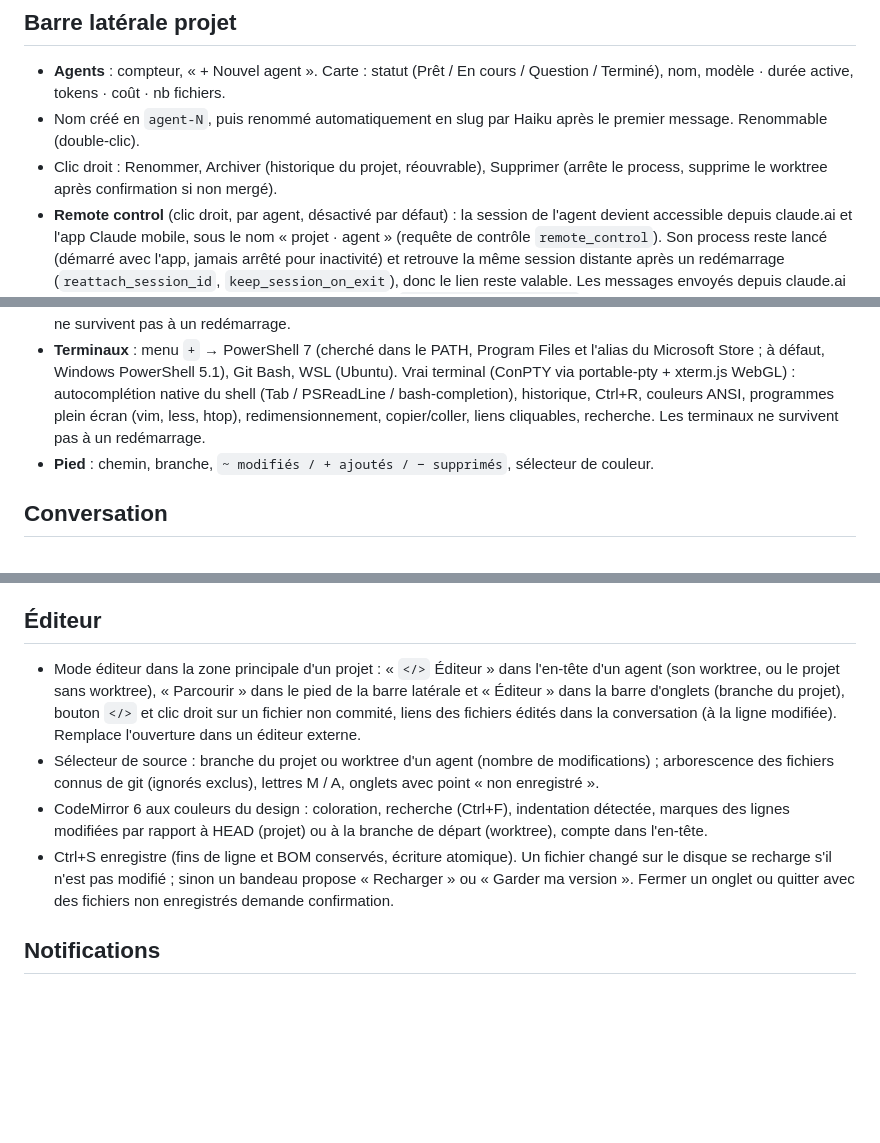
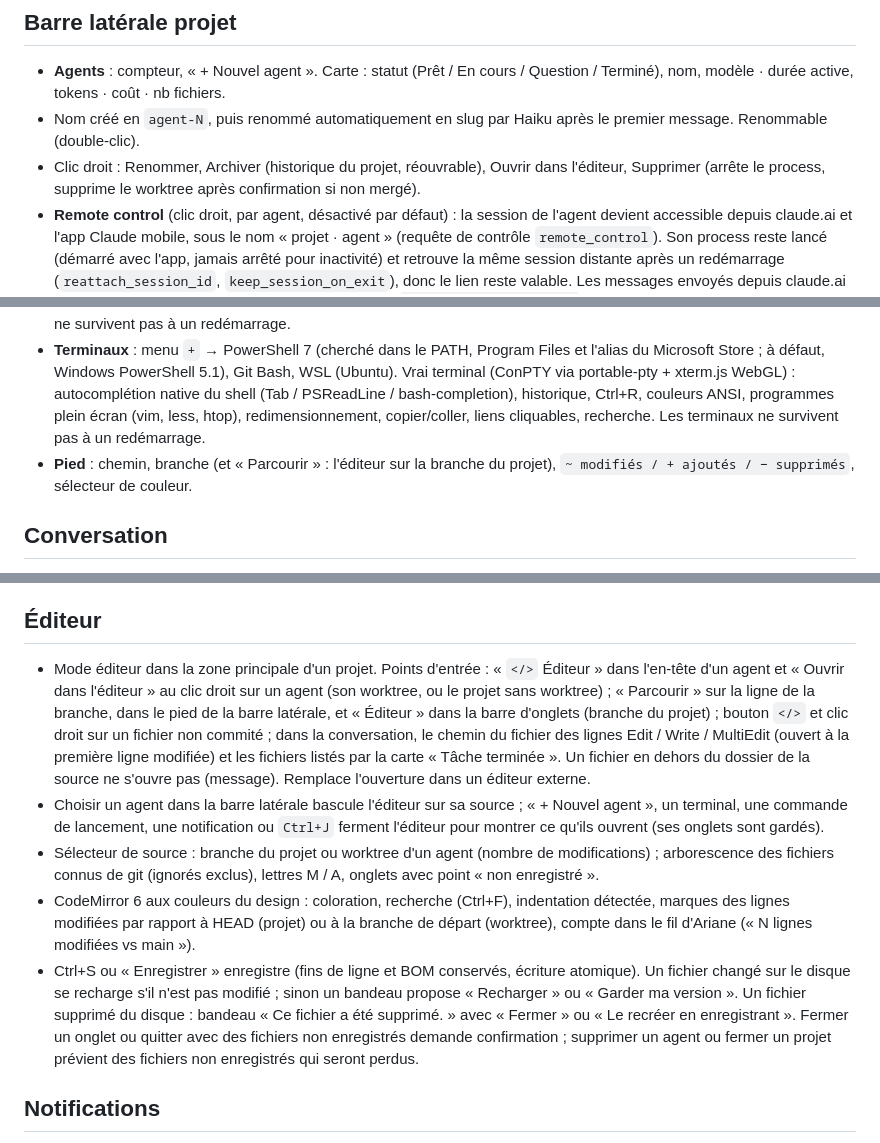
Before and after one commit to guillaume-gagnaire/claude-code-manager, a Markdown page: docs/SPEC.md, 3 parts joined by grey strips. Drawn GitHub-style; blank space fills up the shorter version.

```diff
--- a/docs/SPEC.md
+++ b/docs/SPEC.md
@@ -45,11 +45,11 @@ Dossier (+ Parcourir…), détection git (sinon `git init`), nom, aperçu d'ongl
 
 - **Agents** : compteur, « + Nouvel agent ». Carte : statut (Prêt / En cours / Question / Terminé), nom, modèle · durée active, tokens · coût · nb fichiers.
 - Nom créé en `agent-N`, puis renommé automatiquement en slug par Haiku après le premier message. Renommable (double-clic).
-- Clic droit : Renommer, Archiver (historique du projet, réouvrable), Supprimer (arrête le process, supprime le worktree après confirmation si non mergé).
+- Clic droit : Renommer, Archiver (historique du projet, réouvrable), Ouvrir dans l'éditeur, Supprimer (arrête le process, supprime le worktree après confirmation si non mergé).
 - **Remote control** (clic droit, par agent, désactivé par défaut) : la session de l'agent devient accessible depuis claude.ai et l'app Claude mobile, sous le nom « projet · agent » (requête de contrôle `remote_control`). Son process reste lancé (démarré avec l'app, jamais arrêté pour inactivité) et retrouve la même session distante après un redémarrage (`reattach_session_id`, `keep_session_on_exit`), donc le lien reste valable. Les messages envoyés depuis claude.ai s'affichent dans l'app (« depuis claude.ai ») grâce à `--replay-user-messages` ; l'écho des messages envoyés depuis l'app est écarté par son uuid. Icône sur la carte (connecté / en attente) ; clic droit : Ouvrir sur claude.ai, Copier le lien. Archiver ou supprimer l'agent met fin à sa session distante.
 - **Lancement** (entre Agents et Terminaux) : les commandes qui lancent le projet, configurées via ⚙ ou le clic droit sur l'onglet (nom, ligne de commande, shell parmi ceux détectés, sous-dossier optionnel ; enregistrées avec le projet). Chacune tourne dans son propre terminal ConPTY (`pwsh -Command …`, `bash --login -c …`, `wsl -- bash -lc …`), sans saisie : un clic sur la commande affiche son log dans la zone principale (xterm.js en lecture seule, gardé d'un lancement à l'autre avec un séparateur « relancé à HH:MM »). Statut en direct : prêt, en cours, arrêté (stoppé depuis l'app), terminé (code 0), planté (code N, avec une notification). Lancer ▶, relancer ⟳, stopper ■ (arrête aussi les programmes lancés par la commande), « Tout lancer » / « Tout arrêter ». Fermer le projet arrête ses commandes ; elles ne survivent pas à un redémarrage.
 - **Terminaux** : menu `+` → PowerShell 7 (cherché dans le PATH, Program Files et l'alias du Microsoft Store ; à défaut, Windows PowerShell 5.1), Git Bash, WSL (Ubuntu). Vrai terminal (ConPTY via portable-pty + xterm.js WebGL) : autocomplétion native du shell (Tab / PSReadLine / bash-completion), historique, Ctrl+R, couleurs ANSI, programmes plein écran (vim, less, htop), redimensionnement, copier/coller, liens cliquables, recherche. Les terminaux ne survivent pas à un redémarrage.
-- **Pied** : chemin, branche, `~ modifiés / + ajoutés / − supprimés`, sélecteur de couleur.
+- **Pied** : chemin, branche (et « Parcourir » : l'éditeur sur la branche du projet), `~ modifiés / + ajoutés / − supprimés`, sélecteur de couleur.
 
 ## Conversation
 
@@ -74,10 +74,11 @@ Dossier (+ Parcourir…), détection git (sinon `git init`), nom, aperçu d'ongl
 
 ## Éditeur
 
-- Mode éditeur dans la zone principale d'un projet : « `</>` Éditeur » dans l'en-tête d'un agent (son worktree, ou le projet sans worktree), « Parcourir » dans le pied de la barre latérale et « Éditeur » dans la barre d'onglets (branche du projet), bouton `</>` et clic droit sur un fichier non commité, liens des fichiers édités dans la conversation (à la ligne modifiée). Remplace l'ouverture dans un éditeur externe.
+- Mode éditeur dans la zone principale d'un projet. Points d'entrée : « `</>` Éditeur » dans l'en-tête d'un agent et « Ouvrir dans l'éditeur » au clic droit sur un agent (son worktree, ou le projet sans worktree) ; « Parcourir » sur la ligne de la branche, dans le pied de la barre latérale, et « Éditeur » dans la barre d'onglets (branche du projet) ; bouton `</>` et clic droit sur un fichier non commité ; dans la conversation, le chemin du fichier des lignes Edit / Write / MultiEdit (ouvert à la première ligne modifiée) et les fichiers listés par la carte « Tâche terminée ». Un fichier en dehors du dossier de la source ne s'ouvre pas (message). Remplace l'ouverture dans un éditeur externe.
+- Choisir un agent dans la barre latérale bascule l'éditeur sur sa source ; « + Nouvel agent », un terminal, une commande de lancement, une notification ou `Ctrl+J` ferment l'éditeur pour montrer ce qu'ils ouvrent (ses onglets sont gardés).
 - Sélecteur de source : branche du projet ou worktree d'un agent (nombre de modifications) ; arborescence des fichiers connus de git (ignorés exclus), lettres M / A, onglets avec point « non enregistré ».
-- CodeMirror 6 aux couleurs du design : coloration, recherche (Ctrl+F), indentation détectée, marques des lignes modifiées par rapport à HEAD (projet) ou à la branche de départ (worktree), compte dans l'en-tête.
-- Ctrl+S enregistre (fins de ligne et BOM conservés, écriture atomique). Un fichier changé sur le disque se recharge s'il n'est pas modifié ; sinon un bandeau propose « Recharger » ou « Garder ma version ». Fermer un onglet ou quitter avec des fichiers non enregistrés demande confirmation.
+- CodeMirror 6 aux couleurs du design : coloration, recherche (Ctrl+F), indentation détectée, marques des lignes modifiées par rapport à HEAD (projet) ou à la branche de départ (worktree), compte dans le fil d'Ariane (« N lignes modifiées vs main »).
+- Ctrl+S ou « Enregistrer » enregistre (fins de ligne et BOM conservés, écriture atomique). Un fichier changé sur le disque se recharge s'il n'est pas modifié ; sinon un bandeau propose « Recharger » ou « Garder ma version ». Un fichier supprimé du disque : bandeau « Ce fichier a été supprimé. » avec « Fermer » ou « Le recréer en enregistrant ». Fermer un onglet ou quitter avec des fichiers non enregistrés demande confirmation ; supprimer un agent ou fermer un projet prévient des fichiers non enregistrés qui seront perdus.
 
 ## Notifications
 
```
Also changed, not shown: other parts of docs/SPEC.md (+1 -1 lines), README.md (+2 -0 lines).
